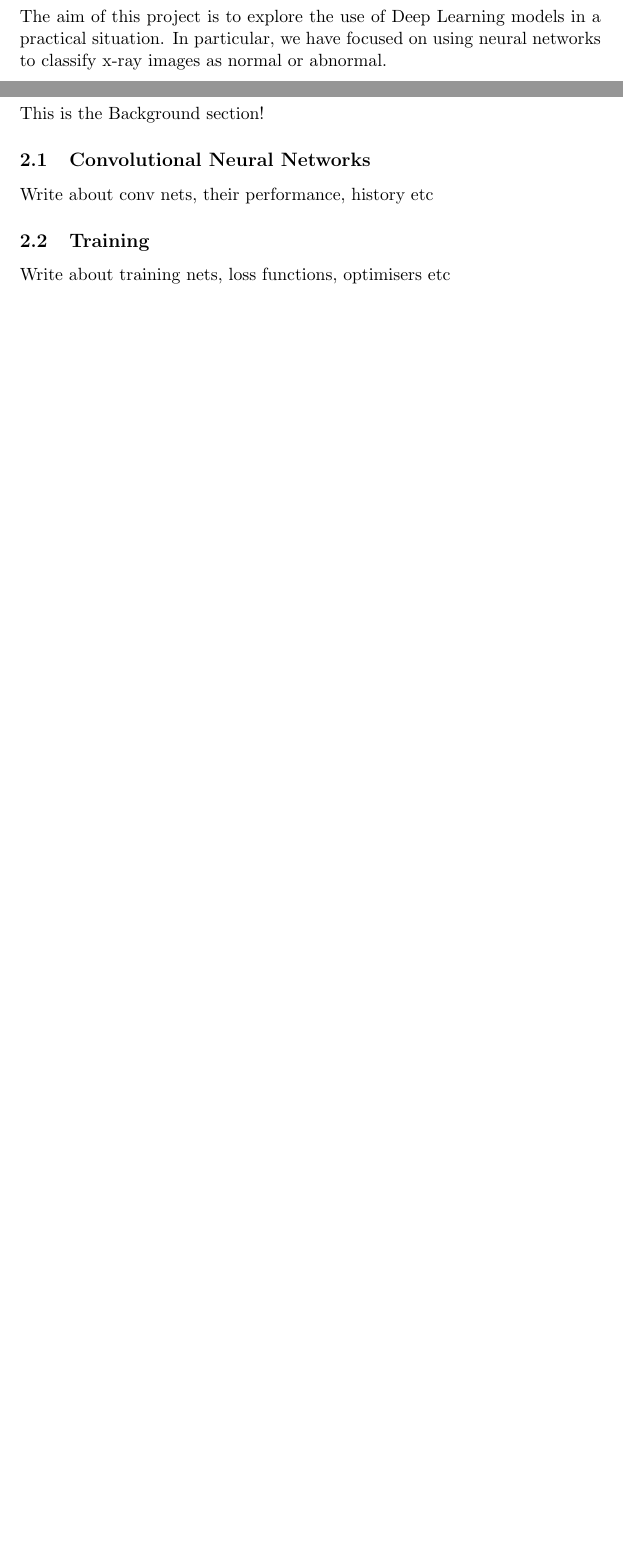
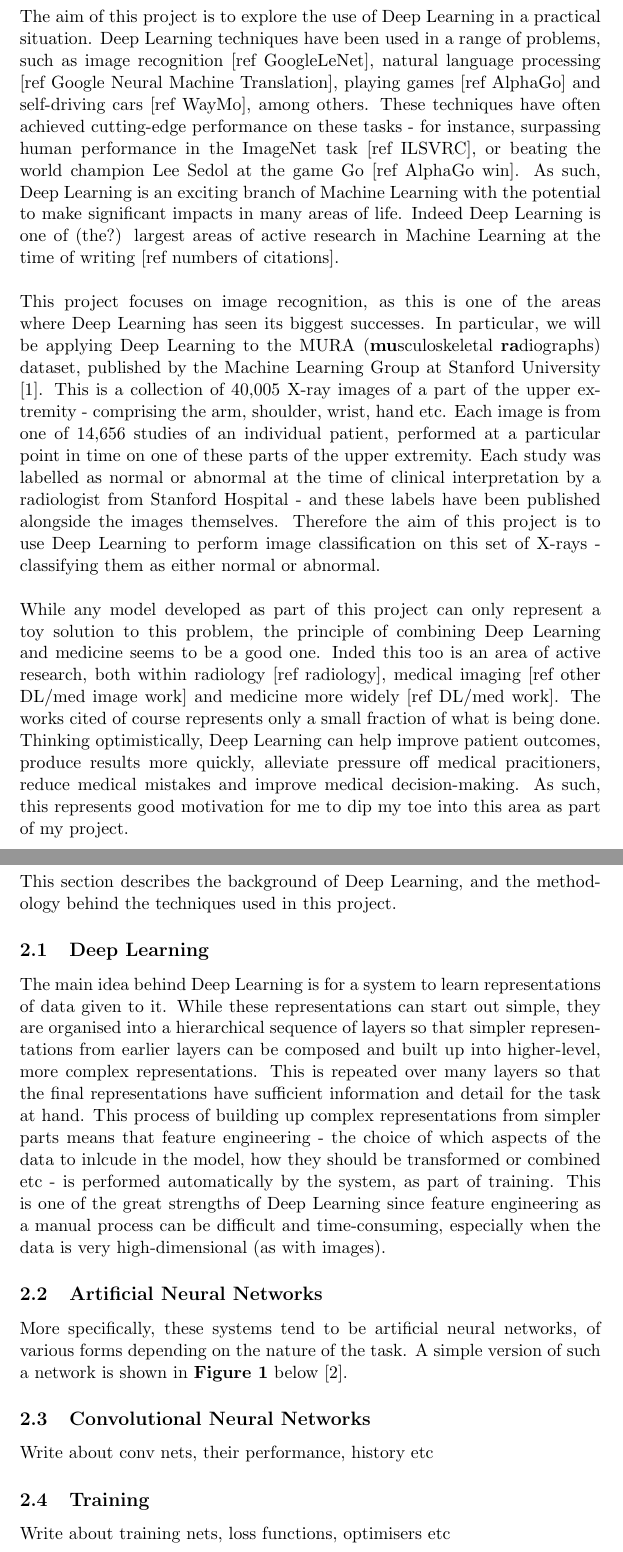
Before and after one commit to MichaelHarrison87/Project-Writeup, a LaTeX thesis (dissertation.tex): two parts of pages 7 and 8 of 18 before the commit and two parts of pages 7 and 8 of 19 after it, joined at a grey line, cut so that both start at the same text, the shorter picture padded with empty space. The pictures show the PDF file dissertation.pdf that the author committed with the source.

Commit message:
Start Background section

```diff
--- a/dissertation.tex
+++ b/dissertation.tex
@@ -45,7 +46,15 @@ ABSTRACT TBD
 \setcounter{page}{1}
 \pagenumbering{arabic}
 \section{Introduction}
-The aim of this project is to explore the use of Deep Learning models in a practical situation. In particular, we have focused on using neural networks to classify x-ray images as normal or abnormal.
+The aim of this project is to explore the use of Deep Learning in a practical situation. Deep Learning techniques have been used in a range of problems, such as image recognition [ref GoogleLeNet], natural language processing [ref Google Neural Machine Translation], playing games [ref AlphaGo] and self-driving cars [ref WayMo], among others. These techniques have often achieved cutting-edge performance on these tasks - for instance, surpassing human performance in the ImageNet task [ref ILSVRC], or beating the world champion Lee Sedol at the game Go [ref AlphaGo win]. As such, Deep Learning is an exciting branch of Machine Learning with the potential to make significant impacts in many areas of life. Indeed Deep Learning is one of (the?) largest areas of active research in Machine Learning at the time of writing [ref numbers of citations].
+\\
+\\
+\noindent
+This project focuses on image recognition, as this is one of the areas where Deep Learning has seen its biggest successes. In particular, we will be applying Deep Learning to the MURA (\textbf{mu}sculoskeletal \textbf{ra}diographs) dataset, published by the Machine Learning Group at Stanford University \cite{MURA2017}. This is a collection of 40,005 X-ray images of a part of the upper extremity - comprising the arm, shoulder, wrist, hand etc. Each image is from one of 14,656 studies of an individual patient, performed at a particular point in time on one of these parts of the upper extremity. Each study was labelled as normal or abnormal at the time of clinical interpretation by a radiologist from Stanford Hospital - and these labels have been published alongside the images themselves. Therefore the aim of this project is to use Deep Learning to perform image classification on this set of X-rays - classifying them as either normal or abnormal.
+\\
+\\
+\noindent
+While any model developed as part of this project can only represent a toy solution to this problem, the principle of combining Deep Learning and medicine seems to be a good one. Inded this too is an area of active research, both within radiology [ref radiology], medical imaging [ref other DL/med image work] and medicine more widely [ref DL/med work]. The works cited of course represents only a small fraction of what is being done. Thinking optimistically, Deep Learning can help improve patient outcomes, produce results more quickly, alleviate pressure off medical pracitioners, reduce medical mistakes and improve medical decision-making. As such, this represents good motivation for me to dip my toe into this area as part of my project.
 
 % END INTRODUCTION
 
@@ -53,7 +62,20 @@ The aim of this project is to explore the use of Deep Learning models in a pract
 % BEGIN BACKGROUND
 \newpage
 \section{Background}
-This is the Background section!
+This section describes the background of Deep Learning, and the methodology behind the techniques used in this project.
+
+\subsection{Deep Learning}
+The main idea behind Deep Learning is for a system to learn representations of data given to it. While these representations can start out simple, they are organised into a hierarchical sequence of layers so that simpler representations from earlier layers can be composed and built up into higher-level, more complex representations. This is repeated over many layers so that the final representations have sufficient information and detail for the task at hand. This process of building up complex representations from simpler parts means that feature engineering - the choice of which aspects of the data to inlcude in the model, how they should be transformed or combined etc - is performed automatically by the system, as part of training. This is one of the great strengths of Deep Learning since feature engineering as a manual process can be difficult and time-consuming, especially when the data is very high-dimensional (as with images).
+
+\subsection{Artificial Neural Networks}
+
+More specifically, these systems tend to be artificial neural networks, of various forms depending on the nature of the task. A simple version of such a network \cite{wiki:simple_ann} is shown in \textbf{Figure \ref{fig:simple_ann}} below. These consist of a set of "neurons" (the circles in the image below) organised into layers, with each neuron from one layer connected to all neurons in the next layer. Each neuron has an associated activation, typically just a real number, which is derived on a . The input layer represents one item of data - for example, each neuron in the input layer may correspond to one pixel in a given image.
+\begin{figure}
+  \centering
+  \caption{Example of a simple artificial neural network}
+  \label{fig:simple_ann}
+  \includegraphics[scale=0.5]{simple_ann.png}
+\end{figure}
 
 \subsection{Convolutional Neural Networks}
 Write about conv nets, their performance, history etc
```
Also changed, not shown: REFS.txt (added, +2 -0 lines), bibliography.bib (+8 -19 lines), dissertation.bbl, dissertation.pdf, images/simple_ann.png (added), dissertation.tex (5 more changed lines), 6 other files.
